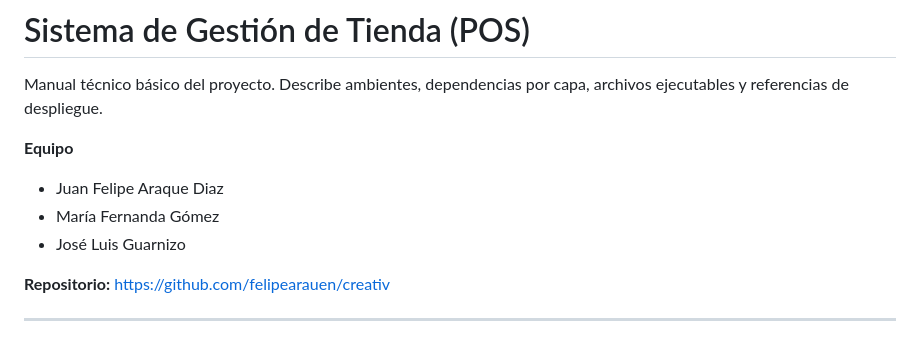
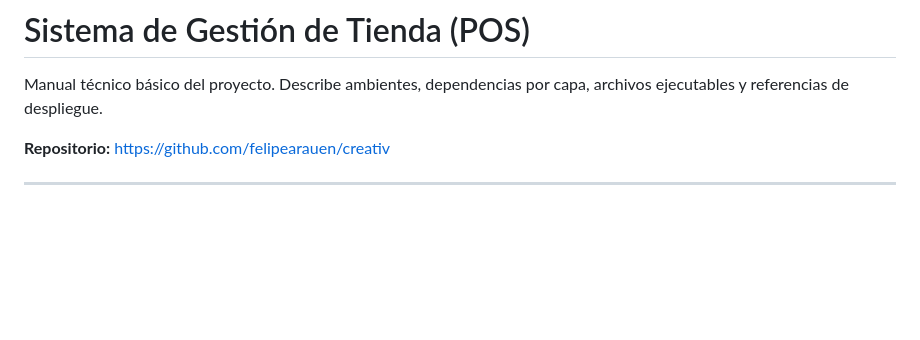
Before and after one commit to felipearauen/creativ, a Markdown page: README.md, the part around the change. GitHub-like rendering; blank space fills up the shorter version.

Commit message:
Update README to remove team member names
Removed team member names from the README.

```diff
--- a/README.md
+++ b/README.md
@@ -2,11 +2,7 @@
 
 Manual técnico básico del proyecto. Describe ambientes, dependencias por capa, archivos ejecutables y referencias de despliegue.
 
-**Equipo**
 
-- Juan Felipe Araque Diaz
-- María Fernanda Gómez
-- José Luis Guarnizo
 
 **Repositorio:** [https://github.com/felipearauen/creativ](https://github.com/felipearauen/creativ)
 
```
